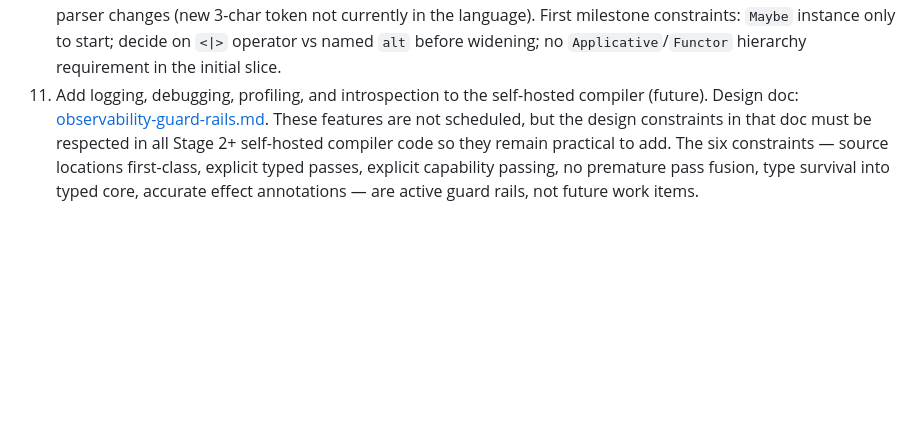
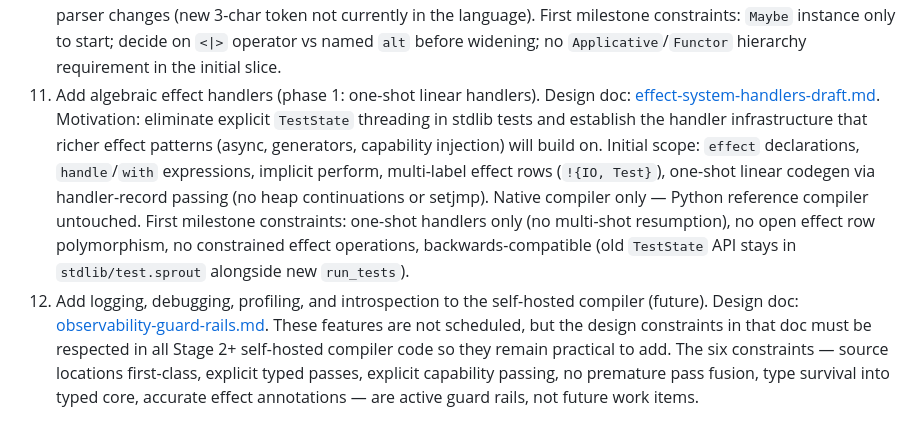
Before and after one commit to cthulhu666/sprout-lang, a Markdown page: docs/backlog.md, the part around the change. GitHub-like rendering; blank space fills up the shorter version.

```diff
--- a/docs/backlog.md
+++ b/docs/backlog.md
@@ -87,6 +87,18 @@ This file tracks open design, implementation, and tooling follow-up work.
    Motivation: self-hosted parser combinators (Phase 6 self-hosting) need a principled "try this, else try that" primitive. The current workaround is a list-based `try_ops` helper in `stdlib/compiler/lexer.sprout`.
    Initial scope: `class Alternative f { fn alt(left: f a, right: f a) -> f a }` with a `Maybe` instance. A `<|>` infix operator would make call sites readable but requires tokenizer and parser changes (new 3-char token not currently in the language).
    First milestone constraints: `Maybe` instance only to start; decide on `<|>` operator vs named `alt` before widening; no `Applicative`/`Functor` hierarchy requirement in the initial slice.
-11. Add logging, debugging, profiling, and introspection to the self-hosted compiler (future).
+11. Add algebraic effect handlers (phase 1: one-shot linear handlers).
+   Design doc: [effect-system-handlers-draft.md](./effect-system-handlers-draft.md).
+   Motivation: eliminate explicit `TestState` threading in stdlib tests and establish the
+   handler infrastructure that richer effect patterns (async, generators, capability
+   injection) will build on.
+   Initial scope: `effect` declarations, `handle`/`with` expressions, implicit perform,
+   multi-label effect rows (`!{IO, Test}`), one-shot linear codegen via handler-record
+   passing (no heap continuations or setjmp). Native compiler only — Python reference
+   compiler untouched.
+   First milestone constraints: one-shot handlers only (no multi-shot resumption), no
+   open effect row polymorphism, no constrained effect operations, backwards-compatible
+   (old `TestState` API stays in `stdlib/test.sprout` alongside new `run_tests`).
+12. Add logging, debugging, profiling, and introspection to the self-hosted compiler (future).
    Design doc: [observability-guard-rails.md](./observability-guard-rails.md).
    These features are not scheduled, but the design constraints in that doc must be respected in all Stage 2+ self-hosted compiler code so they remain practical to add. The six constraints — source locations first-class, explicit typed passes, explicit capability passing, no premature pass fusion, type survival into typed core, accurate effect annotations — are active guard rails, not future work items.
```
Also changed, not shown: docs/effect-system-handlers-draft.md (added, +346 -0 lines).
